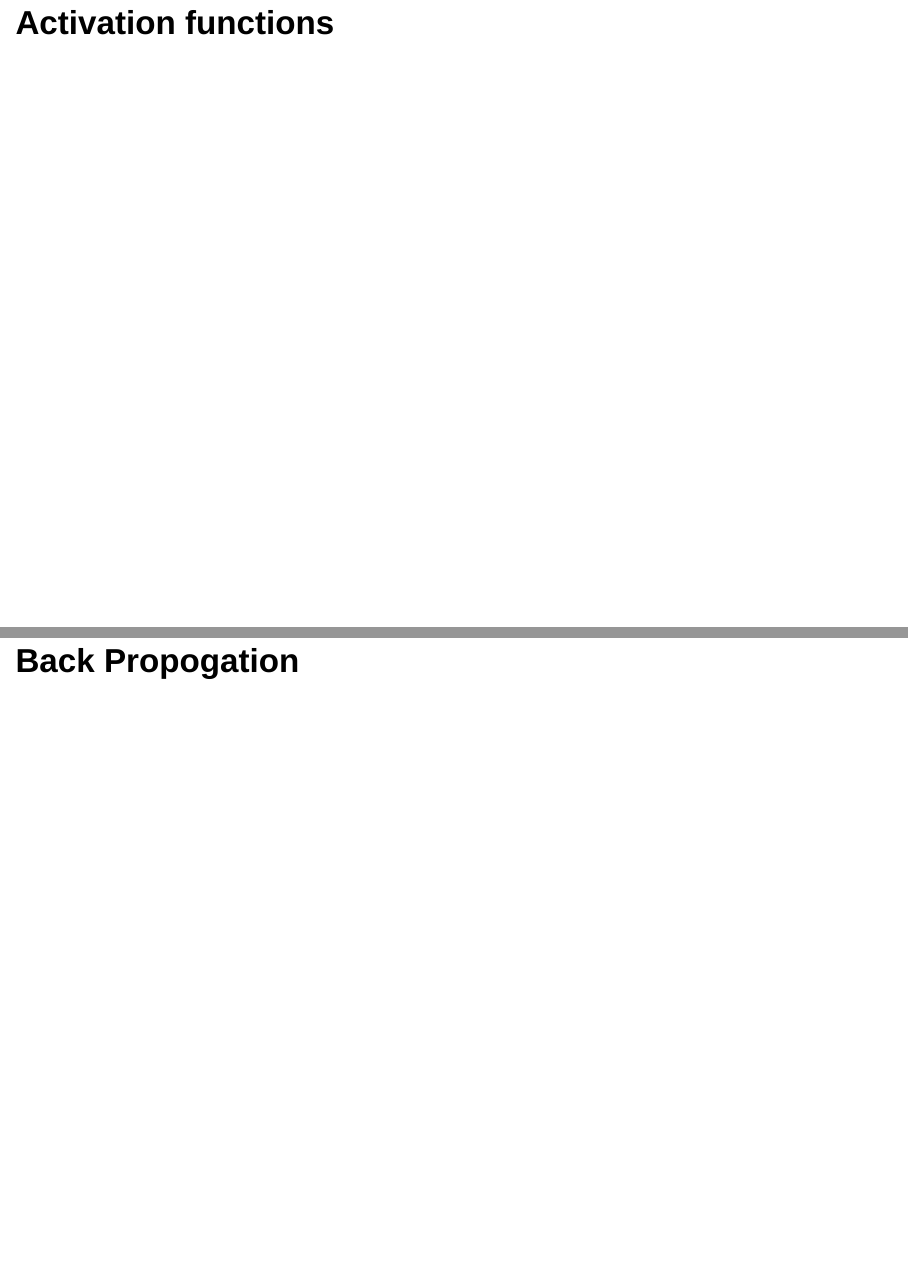
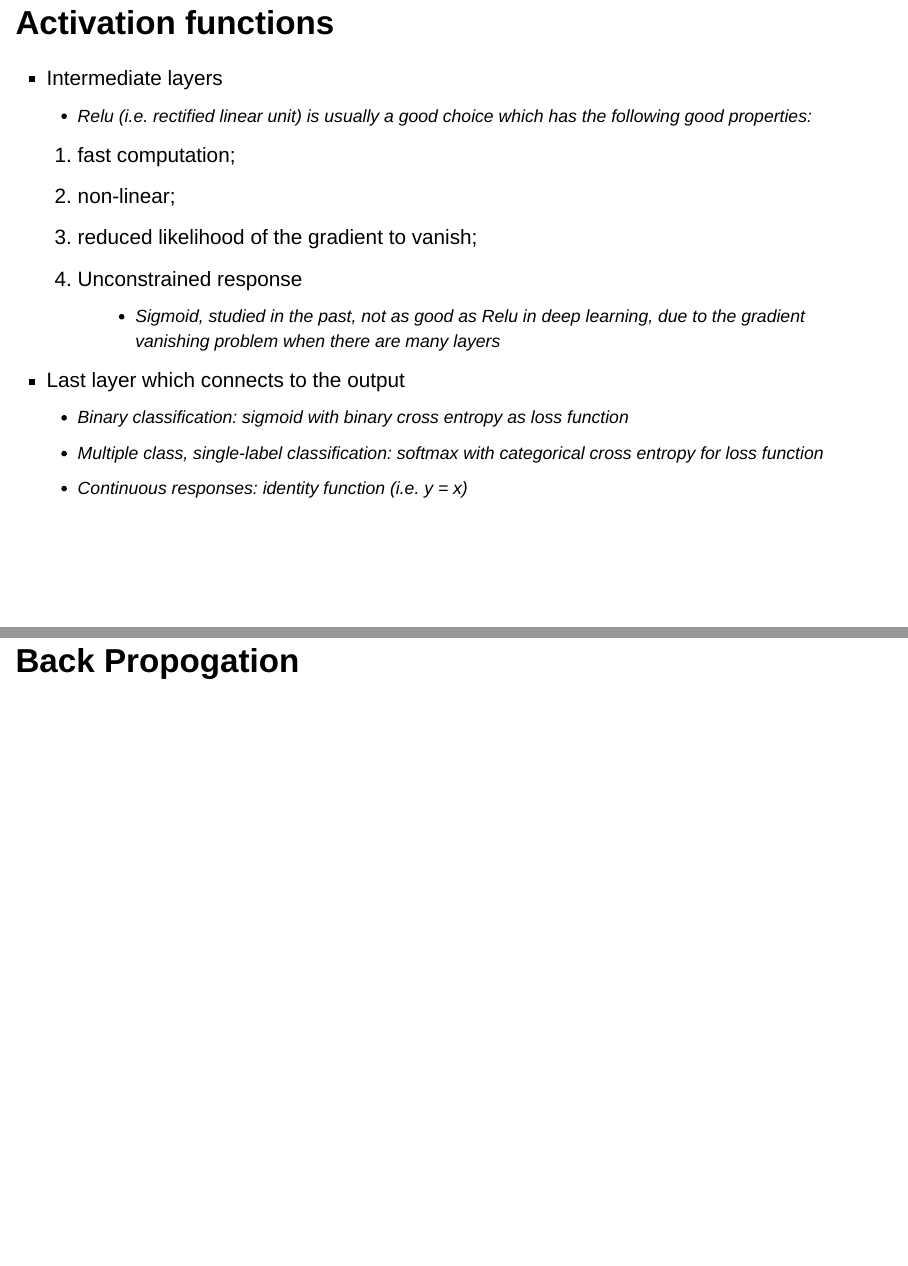
Before and after one commit to happyrabbit/DataScienceWorkshop2019, an R Markdown document (02DeepLearning/DNN/DNN_Intro.Rmd): pages 21 and 22 of 22, joined at a grey line. Rendered offline with R 4.5, knitr and Pandoc, with nearby package versions.

Commit message:
dnn slides

```diff
--- a/02DeepLearning/DNN/DNN_Intro.Rmd
+++ b/02DeepLearning/DNN/DNN_Intro.Rmd
@@ -136,4 +136,17 @@ $\hat{y}^{(i)} = \sigma(w^Tx^{(i)} + b)$ where $\sigma(z) = \frac{1}{1+e^{-z}}$
 
 # Activation functions
 
+- Intermediate layers
+    - Relu (i.e. rectified linear unit) is usually a good choice which has the following good properties:
+(1) fast computation;
+(2) non-linear;
+(3) reduced likelihood of the gradient to vanish;
+(4) Unconstrained response
+    - Sigmoid, studied in the past, not as good as Relu in deep learning, due to the gradient vanishing problem when there are many layers
+
+- Last layer which connects to the output
+    - Binary classification: sigmoid with binary cross entropy as loss function
+    - Multiple class, single-label classification: softmax with categorical cross entropy for loss function
+    - Continuous responses: identity function (i.e. y = x)
+
 # Back Propogation
```
Also changed, not shown: 02DeepLearning/DNN/DNN_Intro.html.
